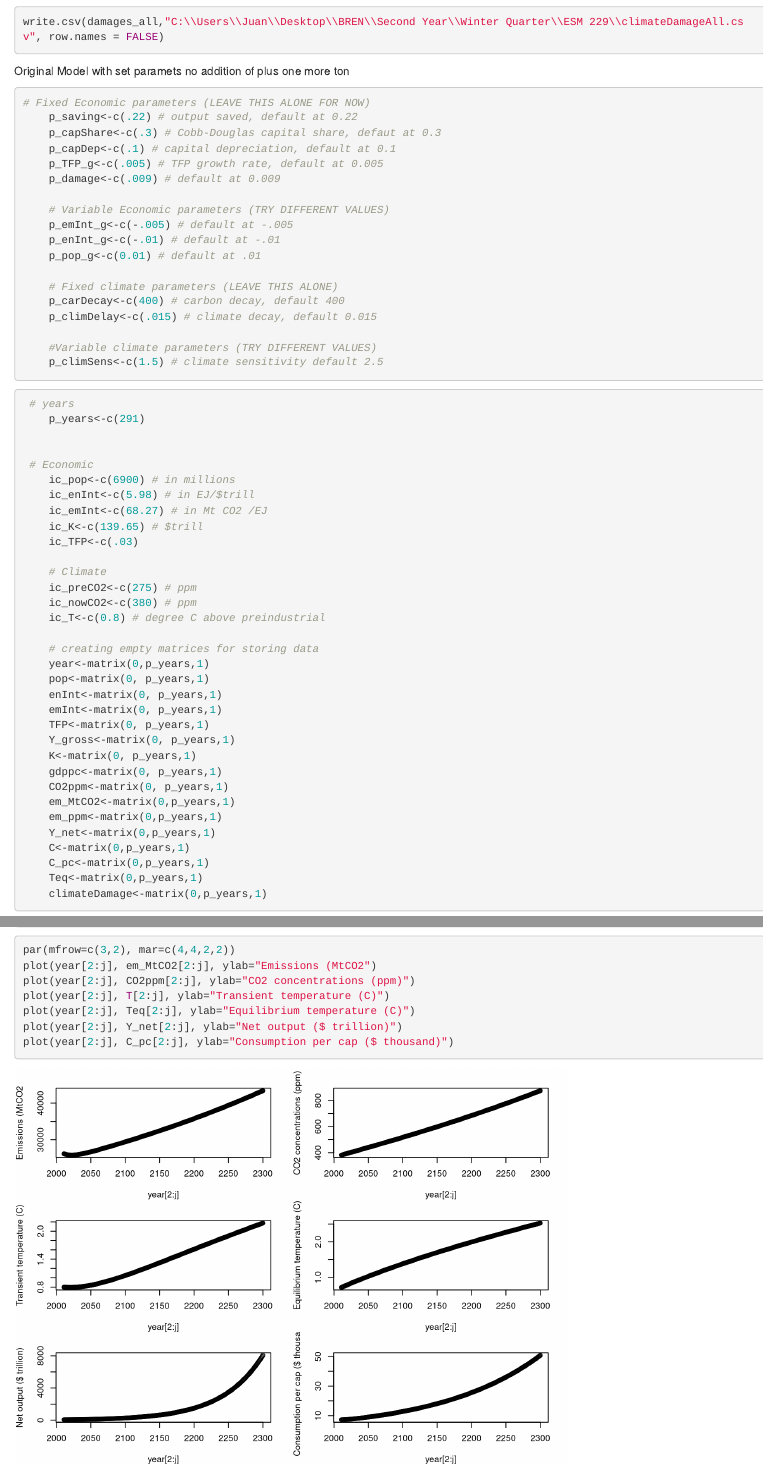
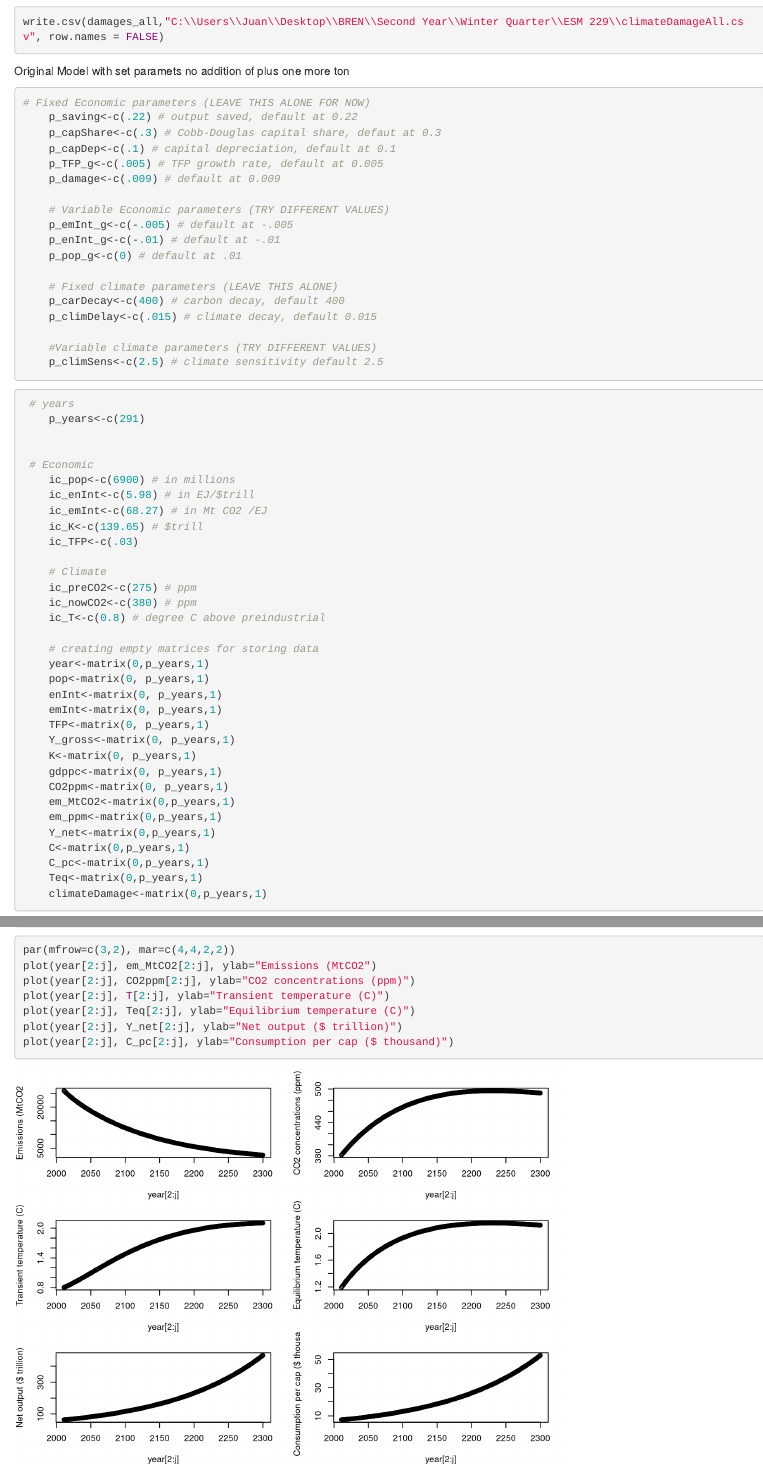
Before and after one commit to alexivina/ESM-229, an R Markdown document (HW1/ESM229_HW1.Rmd): the page in a window 1100 px wide, from 4400 px down, and a second part further down, joined at a grey line. Rendered offline with R 4.5, knitr and Pandoc, with nearby package versions; long lines of code are wrapped.

Commit message:
rerunning model for question 2

````diff
--- a/HW1/ESM229_HW1.Rmd
+++ b/HW1/ESM229_HW1.Rmd
@@ -213,14 +213,14 @@ Original Model with set paramets no addition of plus one more ton
     # Variable Economic parameters (TRY DIFFERENT VALUES)
     p_emInt_g<-c(-.005) # default at -.005
     p_enInt_g<-c(-.01) # default at -.01
-    p_pop_g<-c(0.01) # default at .01
+    p_pop_g<-c(0) # default at .01
 
     # Fixed climate parameters (LEAVE THIS ALONE)
     p_carDecay<-c(400) # carbon decay, default 400
     p_climDelay<-c(.015) # climate decay, default 0.015
 
     #Variable climate parameters (TRY DIFFERENT VALUES)
-    p_climSens<-c(1.5) # climate sensitivity default 2.5
+    p_climSens<-c(2.5) # climate sensitivity default 2.5
 ```
 
 ```{r}
````
